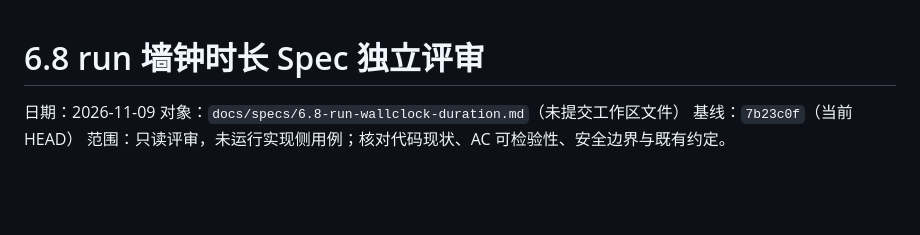
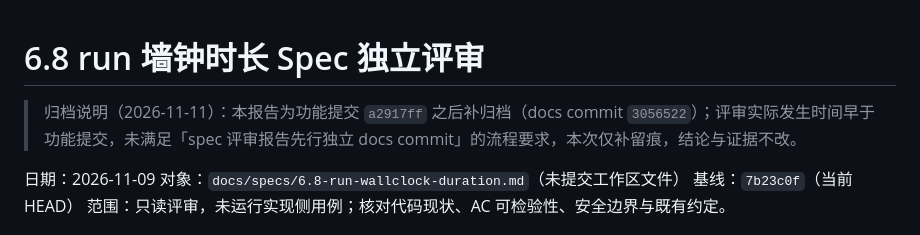
Before and after one commit to huyc666/private-agent-poc, a Markdown page: docs/reviews/2026-11-09-6.8-spec-review.md, the part around the change. Rendered like a GitHub page; blank space fills up the shorter version.

```diff
--- a/docs/reviews/2026-11-09-6.8-spec-review.md
+++ b/docs/reviews/2026-11-09-6.8-spec-review.md
@@ -1,4 +1,6 @@
 # 6.8 run 墙钟时长 Spec 独立评审
+
+> 归档说明（2026-11-11）：本报告为功能提交 `a2917ff` 之后补归档（docs commit `3056522`）；评审实际发生时间早于功能提交，未满足「spec 评审报告先行独立 docs commit」的流程要求，本次仅补留痕，结论与证据不改。
 
 日期：2026-11-09
 对象：`docs/specs/6.8-run-wallclock-duration.md`（未提交工作区文件）
```
Also changed, not shown: docs/reviews/2026-11-09-6.8-spec-review-r2.md (+2 -0 lines), docs/reviews/2026-11-10-process-audit.md (added, +285 -0 lines).
